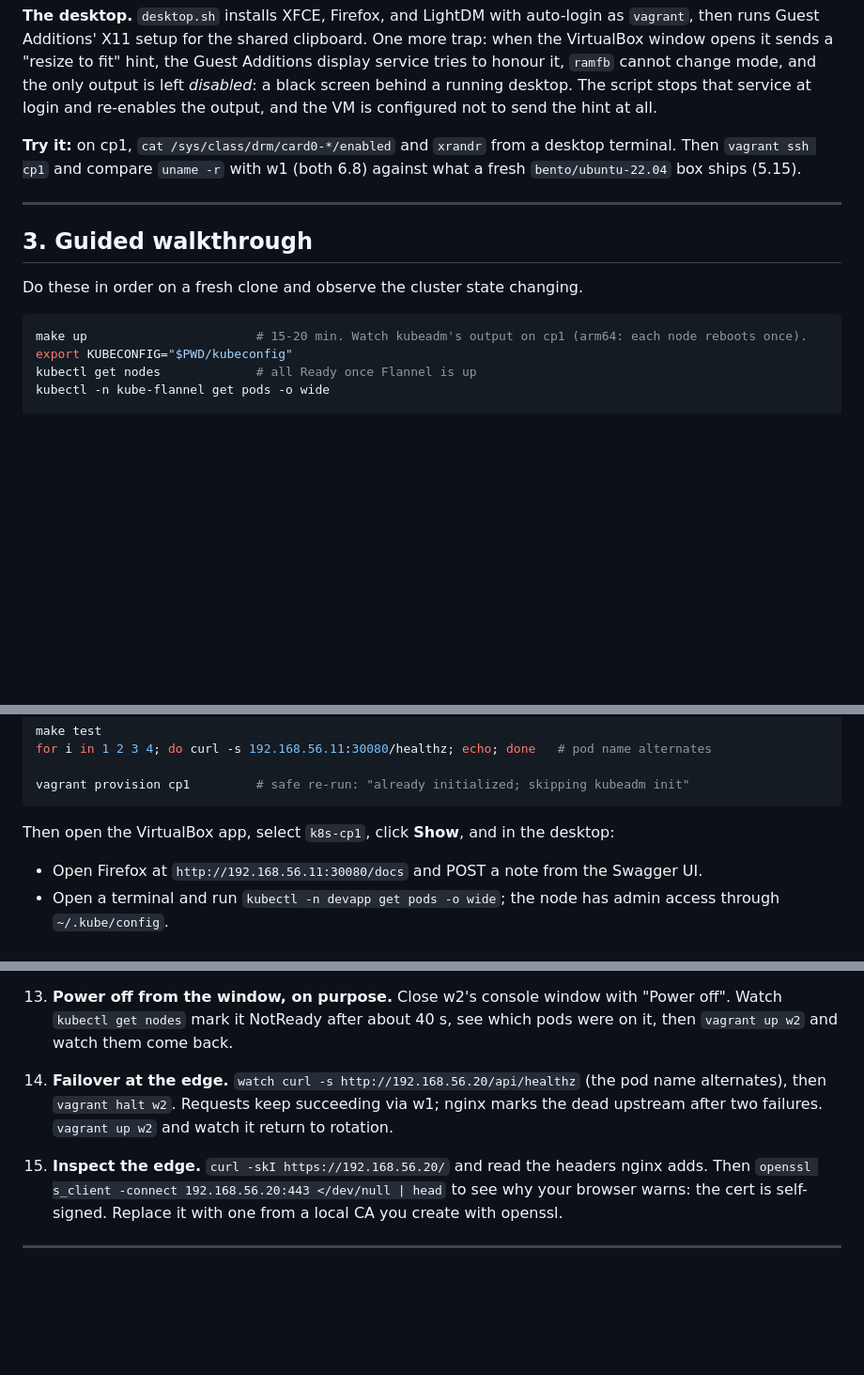
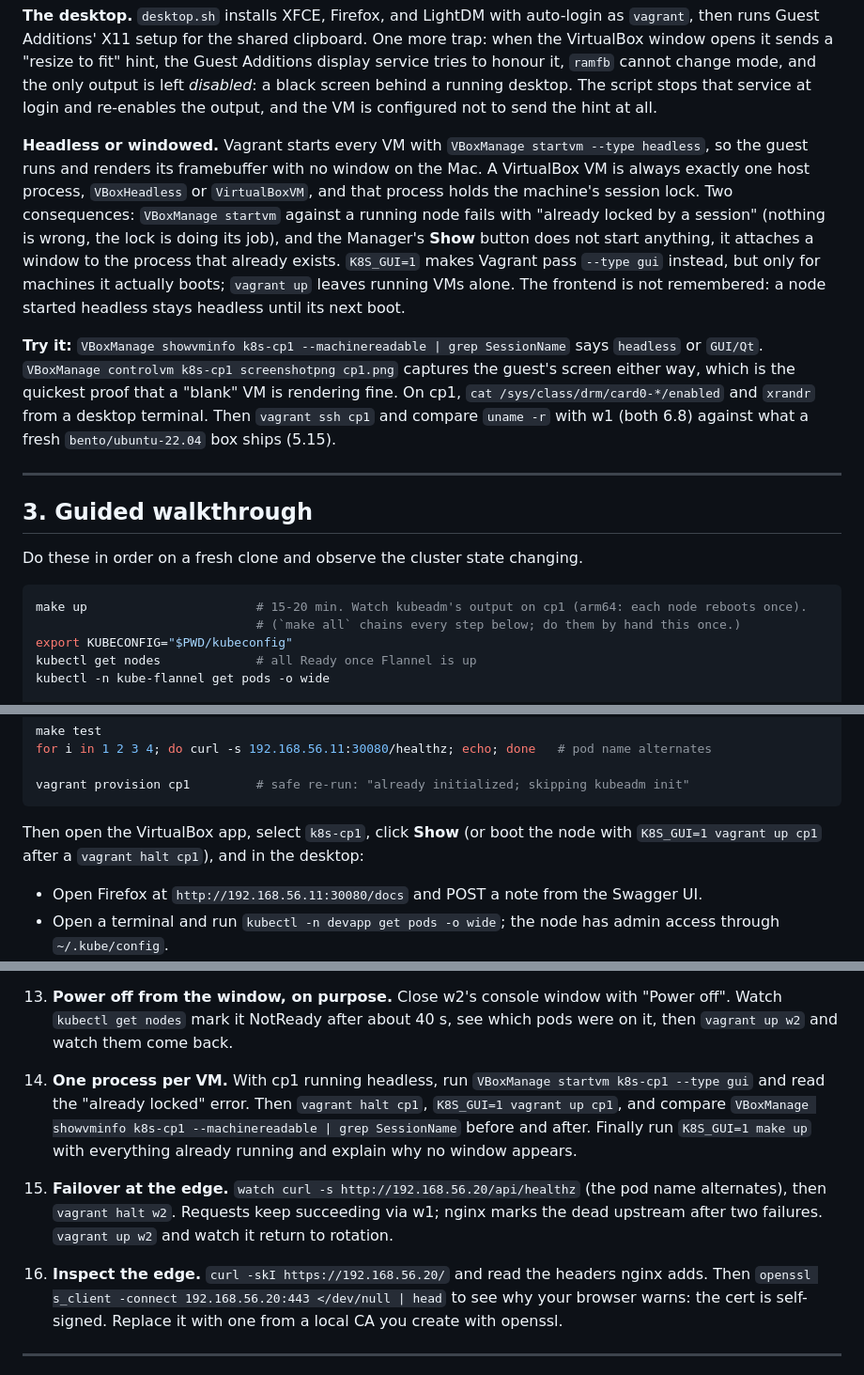
Before and after one commit to mdixon47/k8s-dev-lab, a Markdown page: docs/learn.md, 3 parts joined by grey strips. Shown at 94% size. Rendered like a GitHub page; blank space fills up the shorter version.

````diff
--- a/docs/learn.md
+++ b/docs/learn.md
@@ -200,7 +200,20 @@ display service tries to honour it, `ramfb` cannot change mode, and the only out
 left *disabled*: a black screen behind a running desktop. The script stops that service at
 login and re-enables the output, and the VM is configured not to send the hint at all.
 
-**Try it:** on cp1, `cat /sys/class/drm/card0-*/enabled` and `xrandr` from a desktop
+**Headless or windowed.** Vagrant starts every VM with `VBoxManage startvm --type headless`,
+so the guest runs and renders its framebuffer with no window on the Mac. A VirtualBox VM
+is always exactly one host process, `VBoxHeadless` or `VirtualBoxVM`, and that process
+holds the machine's session lock. Two consequences: `VBoxManage startvm` against a
+running node fails with "already locked by a session" (nothing is wrong, the lock is
+doing its job), and the Manager's **Show** button does not start anything, it attaches a
+window to the process that already exists. `K8S_GUI=1` makes Vagrant pass `--type gui`
+instead, but only for machines it actually boots; `vagrant up` leaves running VMs alone.
+The frontend is not remembered: a node started headless stays headless until its next boot.
+
+**Try it:** `VBoxManage showvminfo k8s-cp1 --machinereadable | grep SessionName` says
+`headless` or `GUI/Qt`. `VBoxManage controlvm k8s-cp1 screenshotpng cp1.png` captures the
+guest's screen either way, which is the quickest proof that a "blank" VM is rendering fine.
+On cp1, `cat /sys/class/drm/card0-*/enabled` and `xrandr` from a desktop
 terminal. Then `vagrant ssh cp1` and compare `uname -r` with w1 (both 6.8) against what a
 fresh `bento/ubuntu-22.04` box ships (5.15).
 
@@ -212,6 +225,7 @@ Do these in order on a fresh clone and observe the cluster state changing.
 
 ```bash
 make up                       # 15-20 min. Watch kubeadm's output on cp1 (arm64: each node reboots once).
+                              # (`make all` chains every step below; do them by hand this once.)
 export KUBECONFIG="$PWD/kubeconfig"
 kubectl get nodes             # all Ready once Flannel is up
 kubectl -n kube-flannel get pods -o wide
@@ -233,7 +247,8 @@ for i in 1 2 3 4; do curl -s 192.168.56.11:30080/healthz; echo; done   # pod nam
 vagrant provision cp1         # safe re-run: "already initialized; skipping kubeadm init"
 ```
 
-Then open the VirtualBox app, select `k8s-cp1`, click **Show**, and in the desktop:
+Then open the VirtualBox app, select `k8s-cp1`, click **Show** (or boot the node with
+`K8S_GUI=1 vagrant up cp1` after a `vagrant halt cp1`), and in the desktop:
 
 - Open Firefox at `http://192.168.56.11:30080/docs` and POST a note from the Swagger UI.
 - Open a terminal and run `kubectl -n devapp get pods -o wide`; the node has admin access
@@ -283,11 +298,16 @@ troubleshooting table in `CLAUDE.md`.
 13. **Power off from the window, on purpose.** Close w2's console window with "Power off".
     Watch `kubectl get nodes` mark it NotReady after about 40 s, see which pods were on it,
     then `vagrant up w2` and watch them come back.
+14. **One process per VM.** With cp1 running headless, run `VBoxManage startvm k8s-cp1 --type gui`
+    and read the "already locked" error. Then `vagrant halt cp1`, `K8S_GUI=1 vagrant up cp1`,
+    and compare `VBoxManage showvminfo k8s-cp1 --machinereadable | grep SessionName` before and
+    after. Finally run `K8S_GUI=1 make up` with everything already running and explain why no
+    window appears.
 
-14. **Failover at the edge.** `watch curl -s http://192.168.56.20/api/healthz` (the pod name
+15. **Failover at the edge.** `watch curl -s http://192.168.56.20/api/healthz` (the pod name
     alternates), then `vagrant halt w2`. Requests keep succeeding via w1; nginx marks the dead
     upstream after two failures. `vagrant up w2` and watch it return to rotation.
-15. **Inspect the edge.** `curl -skI https://192.168.56.20/` and read the headers nginx adds.
+16. **Inspect the edge.** `curl -skI https://192.168.56.20/` and read the headers nginx adds.
     Then `openssl s_client -connect 192.168.56.20:443 </dev/null | head` to see why your browser
     warns: the cert is self-signed. Replace it with one from a local CA you create with openssl.
 
````
Also changed, not shown: other parts of docs/learn.md (+2 -0 lines), README.md (+11 -0 lines).
